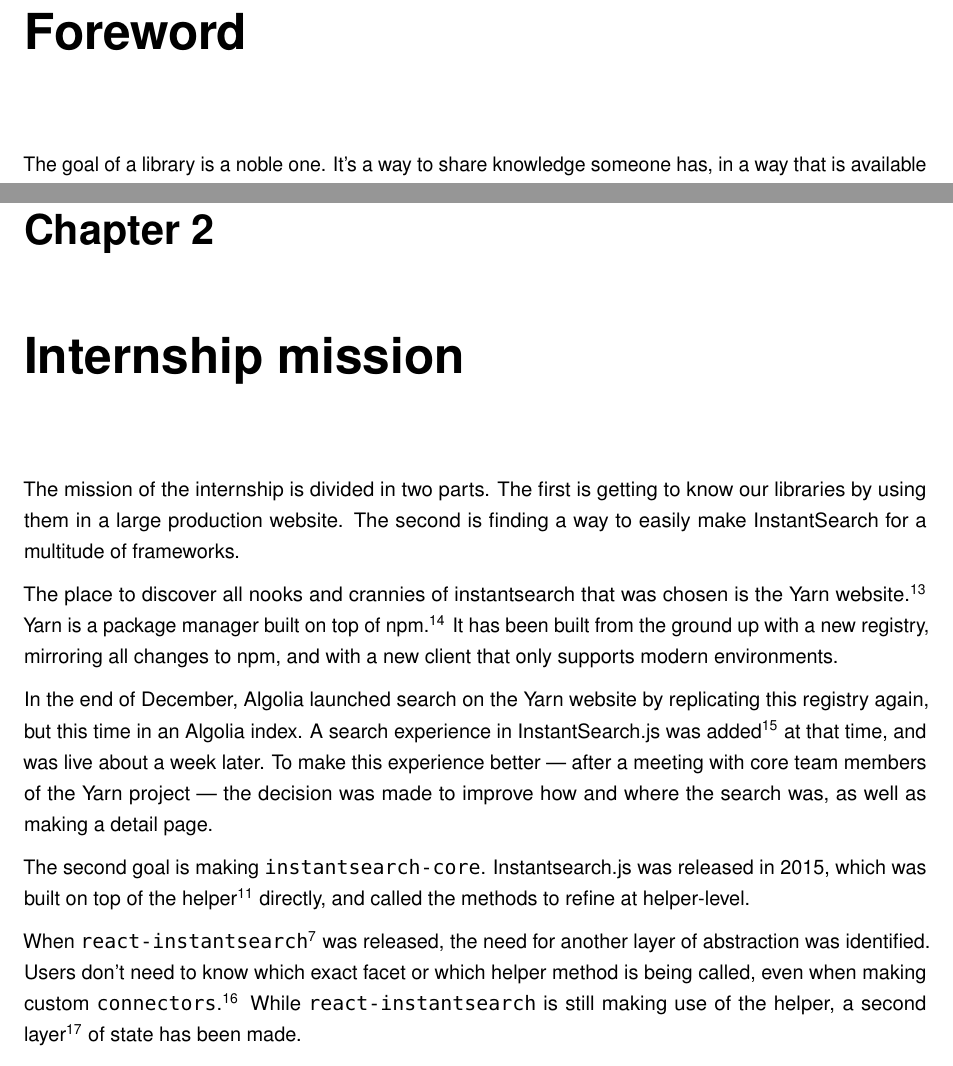
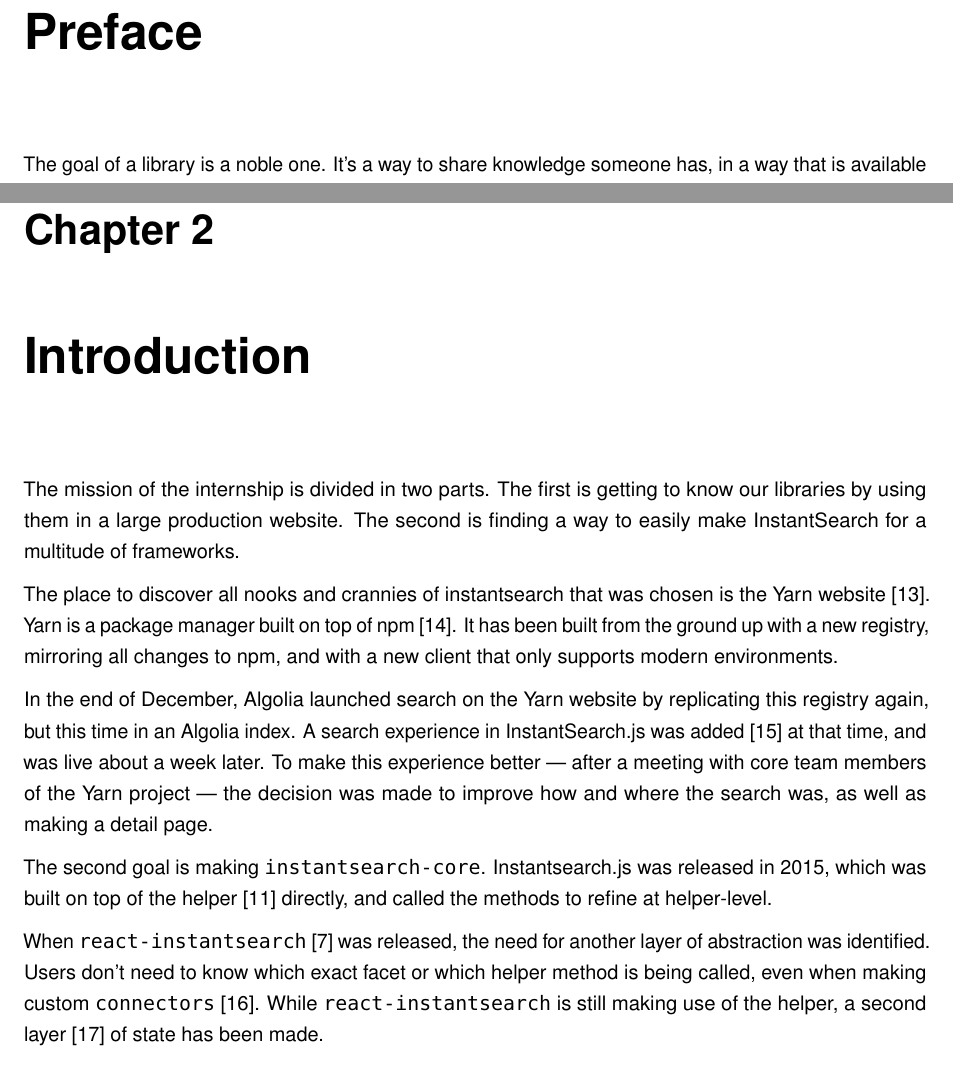
Before and after one commit to Haroenv/thesis, a LaTeX thesis (src/main.tex, which reads src/chapters/introduction.tex, src/chapters/preface.tex, src/preamble.tex): two parts of pages 5 and 17 of 35 before the commit and two parts of pages 7 and 17 of 35 after it, joined at a grey line, cut at the place of the change. Compiled offline with pdfLaTeX.

Commit message:
rename stuff

```diff
--- a/src/chapters/mission.tex
+++ b/src/chapters/introduction.tex
@@ -1,7 +1,7 @@
 % !TEX root = ../main.tex
 
-\chapter{Internship mission} % (fold)
-\label{chp:mission}
+\chapter{Introduction} % (fold)
+\label{chp:introduction}
 
 % don't write "I"
 
--- a/src/chapters/foreword.tex
+++ b/src/chapters/preface.tex
@@ -1,7 +1,7 @@
 % !TEX root = ../main.tex
 
-\chapter{Foreword}% (fold)
-\label{chp:foreword}
+\chapter{Preface}% (fold)
+\label{chp:preface}
 
 The goal of a library is a noble one. It's a way to share knowledge someone has, in a way that is available to everyone. The users of the library don't need to be able to know how the library is written to be able to use it. But it goes further than that, because in the other direction it also is very important that libraries don't constrict what you can do with it.
 
--- a/src/preamble.tex
+++ b/src/preamble.tex
@@ -19,7 +19,7 @@
 \definecolor{redstrings}{rgb}{0.9,0,0}
 \usepackage[font=small,format=plain,labelfont=bf,textfont=it]{caption}
 \usepackage[linkcolor=black,urlcolor=black,citecolor=black]{hyperref}
-\usepackage[superscript,biblabel]{cite}
+\usepackage[biblabel]{cite}
 \hypersetup{colorlinks=true}
 \newcommand{\HRule}{\rule{\linewidth}{0.5mm}}
 \linespread{1.3}
```
Also changed, not shown: src/main.tex (+3 -3 lines).
